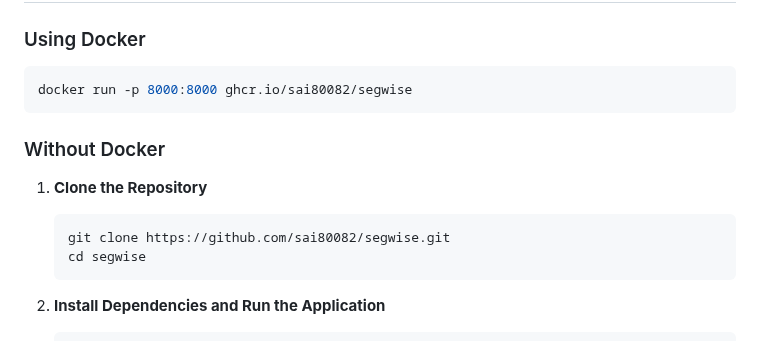
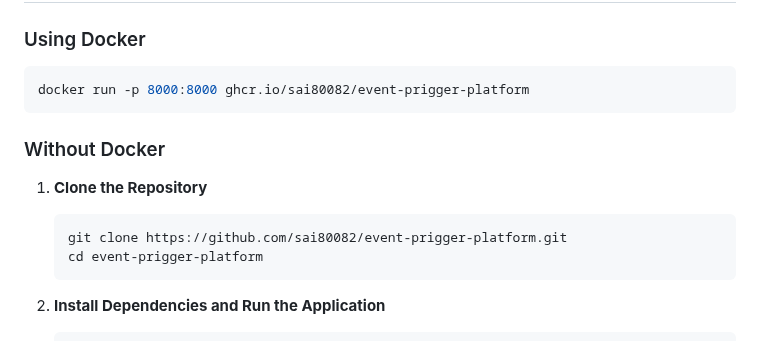
Before and after one commit to sai80082/event-prigger-platform, a Markdown page: README.md, the part around the change. GitHub-like rendering.

````diff
--- a/README.md
+++ b/README.md
@@ -15,15 +15,15 @@ For API documentation: [Swagger Docs](https://uwggw4c8408ckwgkc004cw04.host.saic
 
 ### Using Docker
 ```bash
-docker run -p 8000:8000 ghcr.io/sai80082/segwise
+docker run -p 8000:8000 ghcr.io/sai80082/event-prigger-platform
 ```
 
 ### Without Docker
 
 1. **Clone the Repository**
    ```bash
-   git clone https://github.com/sai80082/segwise.git
-   cd segwise
+   git clone https://github.com/sai80082/event-prigger-platform.git
+   cd event-prigger-platform
    ```
 
 2. **Install Dependencies and Run the Application**
````
